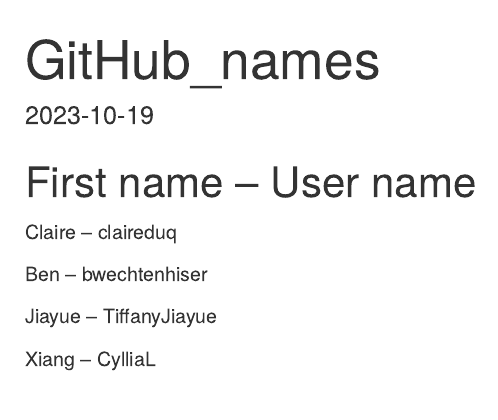
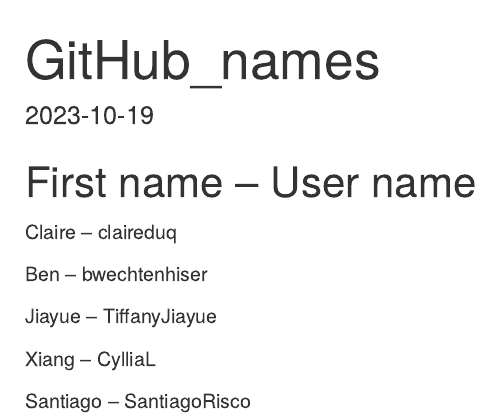
Before and after one commit to claireduq/MQE_Causal, an R Markdown document (GitHub_names.Rmd): the page in a window 1100 px wide, from its top. Rendered offline with R 4.5, knitr and Pandoc, with nearby package versions.

Commit message:
Santiago's changes

```diff
--- a/GitHub_names.Rmd
+++ b/GitHub_names.Rmd
@@ -17,3 +17,5 @@
 Jiayue -- TiffanyJiayue
 
 Xiang -- CylliaL
+
+Santiago -- SantiagoRisco
```
